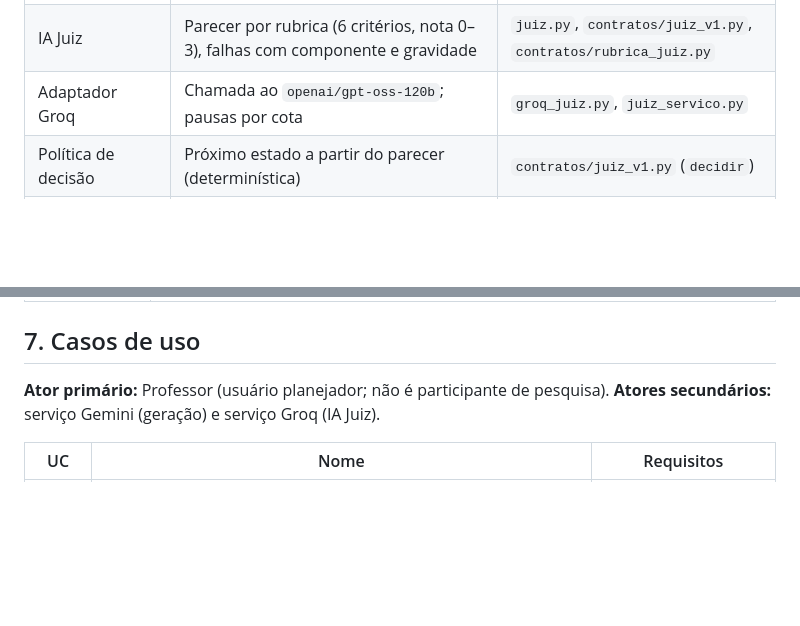
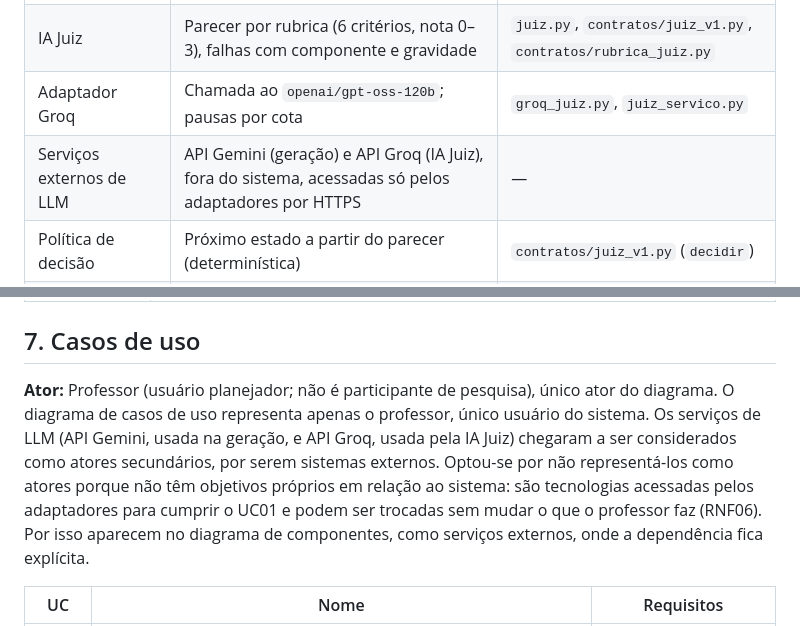
Before and after one commit to Carneiro-Joao/tcc-plataforma-multiagente, a Markdown page: docs/especificacao/AulaIA_Especificacao_v2.3.md, 2 parts joined by grey strips. Rendered like a GitHub page; blank space fills up the shorter version.

```diff
--- a/docs/especificacao/AulaIA_Especificacao_v2.3.md
+++ b/docs/especificacao/AulaIA_Especificacao_v2.3.md
@@ -81,6 +81,7 @@ Campos opcionais da R2 (conhecimentos prévios, características da turma, obser
 | Validador | Contrato e invariantes | `contratos/plano_v2.py`, `contratos/validacao.py` |
 | IA Juiz | Parecer por rubrica (6 critérios, nota 0–3), falhas com componente e gravidade | `juiz.py`, `contratos/juiz_v1.py`, `contratos/rubrica_juiz.py` |
 | Adaptador Groq | Chamada ao `openai/gpt-oss-120b`; pausas por cota | `groq_juiz.py`, `juiz_servico.py` |
+| Serviços externos de LLM | API Gemini (geração) e API Groq (IA Juiz), fora do sistema, acessadas só pelos adaptadores por HTTPS | — |
 | Política de decisão | Próximo estado a partir do parecer (determinística) | `contratos/juiz_v1.py` (`decidir`) |
 | Persistência | SQLite: `consultas`, `pedidos`, `geracoes`, `pareceres` | `servico.py` |
 
@@ -115,8 +116,7 @@ contrato `parecer-juiz-1.0`; catálogo `bncc-8ano-v1`. Parâmetros: `docs/Estado
 
 ## 7. Casos de uso
 
-**Ator primário:** Professor (usuário planejador; não é participante de pesquisa). **Atores secundários:** serviço Gemini (geração) e
-serviço Groq (IA Juiz).
+**Ator:** Professor (usuário planejador; não é participante de pesquisa), único ator do diagrama. O diagrama de casos de uso representa apenas o professor, único usuário do sistema. Os serviços de LLM (API Gemini, usada na geração, e API Groq, usada pela IA Juiz) chegaram a ser considerados como atores secundários, por serem sistemas externos. Optou-se por não representá-los como atores porque não têm objetivos próprios em relação ao sistema: são tecnologias acessadas pelos adaptadores para cumprir o UC01 e podem ser trocadas sem mudar o que o professor faz (RNF06). Por isso aparecem no diagrama de componentes, como serviços externos, onde a dependência fica explícita.
 
 | UC | Nome | Requisitos |
 |---|---|---|
```
Also changed, not shown: docs/diagramas/diagramas-finais.md (+19 -21 lines), docs/diagramas/final/componentes.png, 2 other files.
